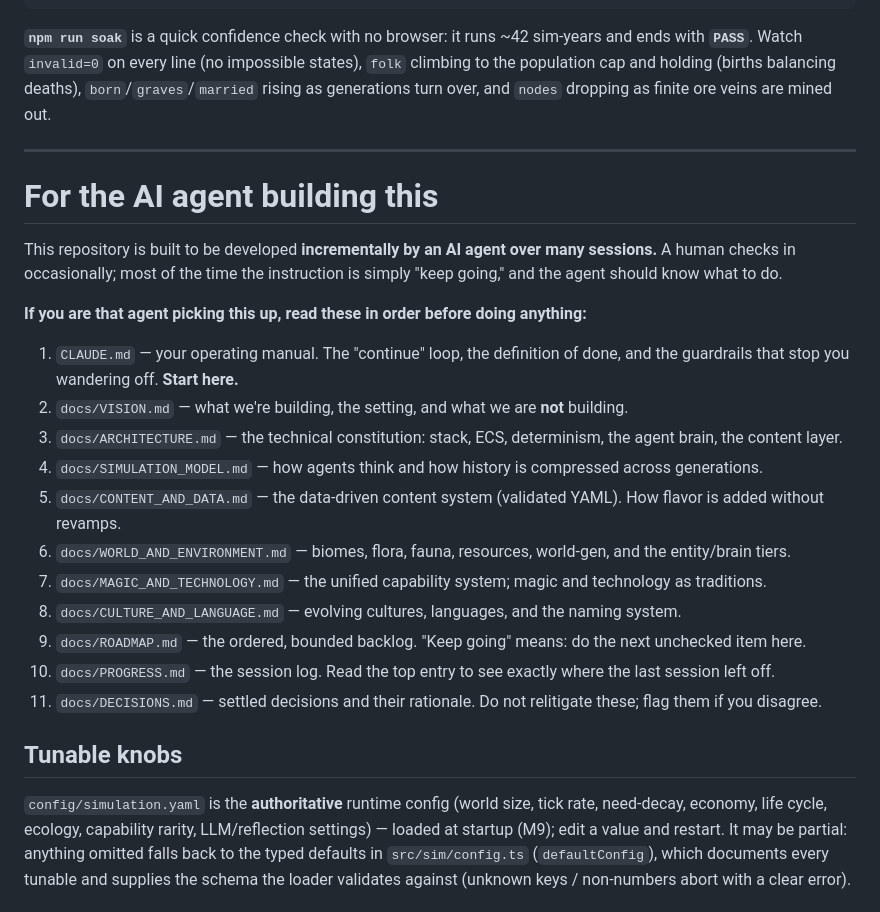
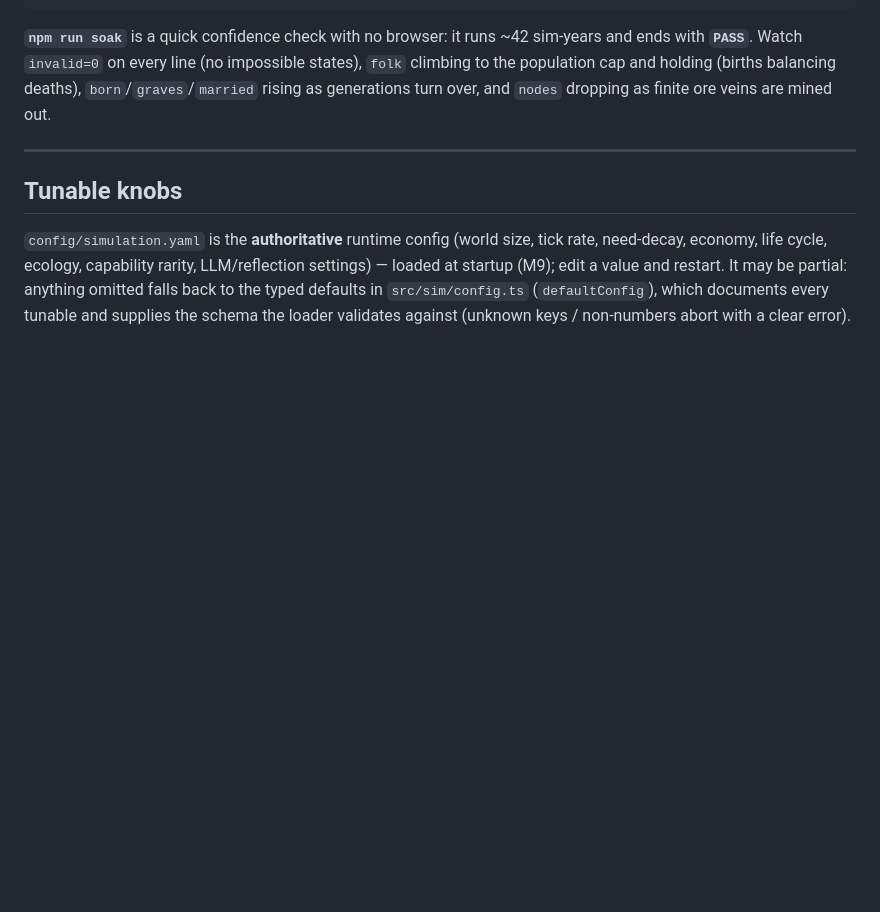
Before and after one commit to satchmakua/Omnia, a Markdown page: README.md, the part around the change. GitHub-like rendering; blank space fills up the shorter version.

```diff
--- a/README.md
+++ b/README.md
@@ -199,26 +199,6 @@ finite ore veins are mined out.
 
 ---
 
-# For the AI agent building this
-
-This repository is built to be developed **incrementally by an AI agent over many
-sessions.** A human checks in occasionally; most of the time the instruction is
-simply "keep going," and the agent should know what to do.
-
-**If you are that agent picking this up, read these in order before doing anything:**
-
-1. `CLAUDE.md` — your operating manual. The "continue" loop, the definition of done, and the guardrails that stop you wandering off. **Start here.**
-2. `docs/VISION.md` — what we're building, the setting, and what we are **not** building.
-3. `docs/ARCHITECTURE.md` — the technical constitution: stack, ECS, determinism, the agent brain, the content layer.
-4. `docs/SIMULATION_MODEL.md` — how agents think and how history is compressed across generations.
-5. `docs/CONTENT_AND_DATA.md` — the data-driven content system (validated YAML). How flavor is added without revamps.
-6. `docs/WORLD_AND_ENVIRONMENT.md` — biomes, flora, fauna, resources, world-gen, and the entity/brain tiers.
-7. `docs/MAGIC_AND_TECHNOLOGY.md` — the unified capability system; magic and technology as traditions.
-8. `docs/CULTURE_AND_LANGUAGE.md` — evolving cultures, languages, and the naming system.
-9. `docs/ROADMAP.md` — the ordered, bounded backlog. "Keep going" means: do the next unchecked item here.
-10. `docs/PROGRESS.md` — the session log. Read the top entry to see exactly where the last session left off.
-11. `docs/DECISIONS.md` — settled decisions and their rationale. Do not relitigate these; flag them if you disagree.
-
 ## Tunable knobs
 
 `config/simulation.yaml` is the **authoritative** runtime config (world size, tick rate, need-decay, economy, life cycle, ecology, capability rarity, LLM/reflection settings) — loaded at startup (M9); edit a value and restart. It may be partial: anything omitted falls back to the typed defaults in `src/sim/config.ts` (`defaultConfig`), which documents every tunable and supplies the schema the loader validates against (unknown keys / non-numbers abort with a clear error).
```
